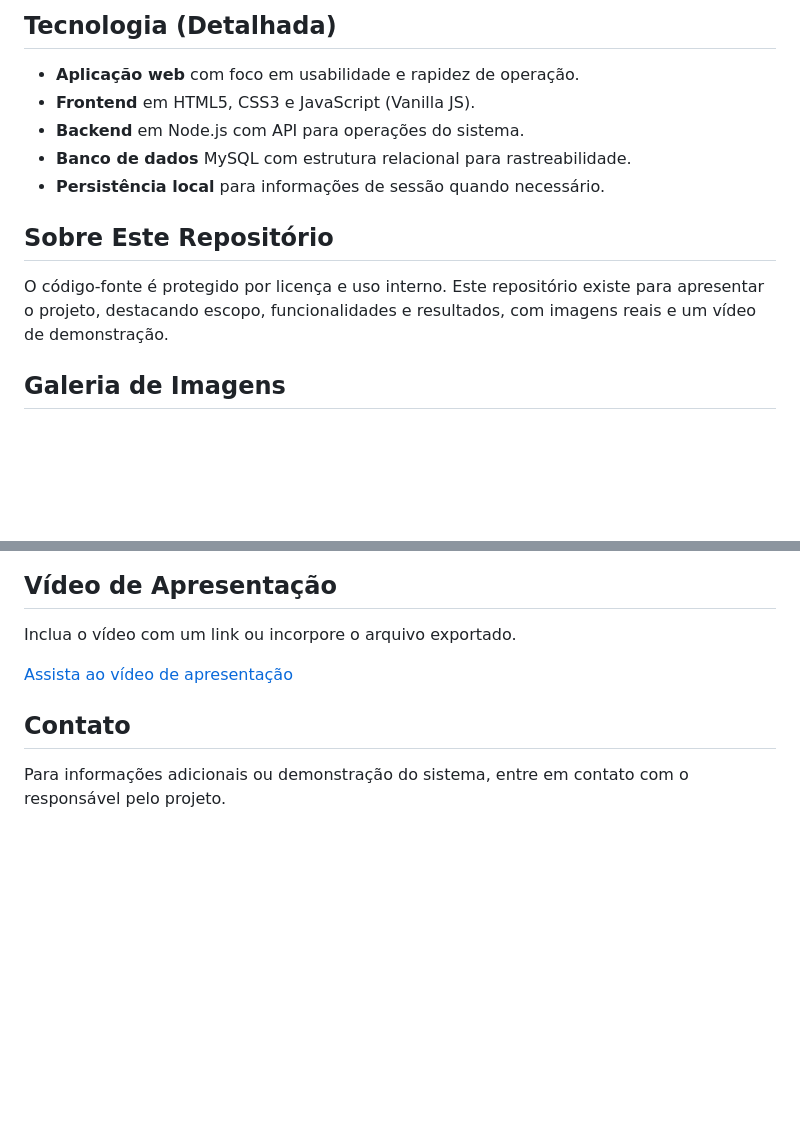
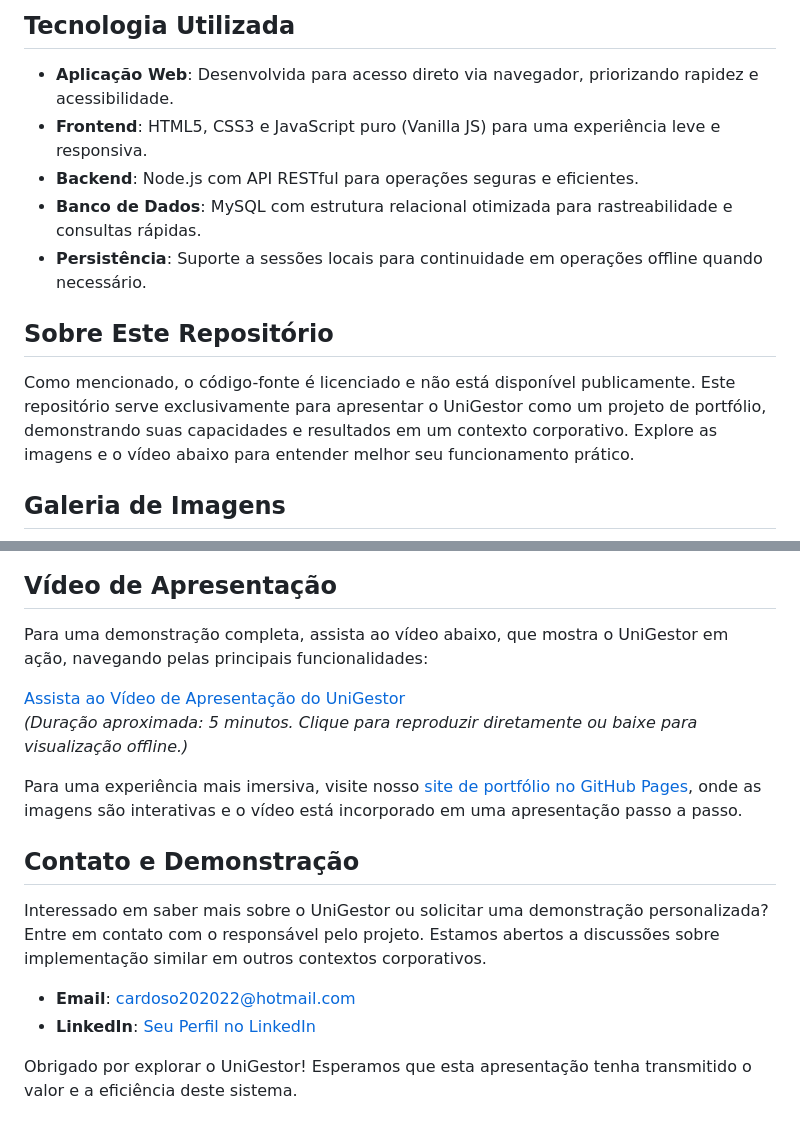
Before and after one commit to cardoso0411/unigestor, a Markdown page: README.md, 2 parts joined by grey strips. GitHub-like rendering; blank space fills up the shorter version.

```diff
--- a/README.md
+++ b/README.md
@@ -42,13 +40,13 @@ O UniGestor foi criado para padronizar processos de entrega e controle de itens
 
-## Tecnologia (Detalhada)
-- **Aplicação web** com foco em usabilidade e rapidez de operação.
-- **Frontend** em HTML5, CSS3 e JavaScript (Vanilla JS).
-- **Backend** em Node.js com API para operações do sistema.
-- **Banco de dados** MySQL com estrutura relacional para rastreabilidade.
-- **Persistência local** para informações de sessão quando necessário.
+## Tecnologia Utilizada
+- **Aplicação Web**: Desenvolvida para acesso direto via navegador, priorizando rapidez e acessibilidade.
+- **Frontend**: HTML5, CSS3 e JavaScript puro (Vanilla JS) para uma experiência leve e responsiva.
+- **Backend**: Node.js com API RESTful para operações seguras e eficientes.
+- **Banco de Dados**: MySQL com estrutura relacional otimizada para rastreabilidade e consultas rápidas.
+- **Persistência**: Suporte a sessões locais para continuidade em operações offline quando necessário.
 
 ## Sobre Este Repositório
-O código‑fonte é protegido por licença e uso interno. Este repositório existe para apresentar o projeto, destacando escopo, funcionalidades e resultados, com imagens reais e um vídeo de demonstração.
+Como mencionado, o código-fonte é licenciado e não está disponível publicamente. Este repositório serve exclusivamente para apresentar o UniGestor como um projeto de portfólio, demonstrando suas capacidades e resultados em um contexto corporativo. Explore as imagens e o vídeo abaixo para entender melhor seu funcionamento prático.
 
 ## Galeria de Imagens
 
@@ -59,8 +66,16 @@ O código‑fonte é protegido por licença e uso interno. Este repositório exi
 
 ## Vídeo de Apresentação
-Inclua o vídeo com um link ou incorpore o arquivo exportado.
+Para uma demonstração completa, assista ao vídeo abaixo, que mostra o UniGestor em ação, navegando pelas principais funcionalidades:
 
-[Assista ao vídeo de apresentação](/assets/video/apresentacao.mp4)
+[Assista ao Vídeo de Apresentação do UniGestor](/assets/video/apresentacao.mp4)
+*(Duração aproximada: 5 minutos. Clique para reproduzir diretamente ou baixe para visualização offline.)*
 
-## Contato
-Para informações adicionais ou demonstração do sistema, entre em contato com o responsável pelo projeto.
+Para uma experiência mais imersiva, visite nosso [site de portfólio no GitHub Pages](https://seu-usuario.github.io/unigestor/), onde as imagens são interativas e o vídeo está incorporado em uma apresentação passo a passo.
+
+## Contato e Demonstração
+Interessado em saber mais sobre o UniGestor ou solicitar uma demonstração personalizada? Entre em contato com o responsável pelo projeto. Estamos abertos a discussões sobre implementação similar em outros contextos corporativos.
+
+- **Email**: cardoso202022@hotmail.com
+- **LinkedIn**: [Seu Perfil no LinkedIn](https://www.linkedin.com/in/bruno-cardoso-5a637b231)
+
+Obrigado por explorar o UniGestor! Esperamos que esta apresentação tenha transmitido o valor e a eficiência deste sistema.
```
Also changed, not shown: other parts of README.md (+40 -33 lines).
